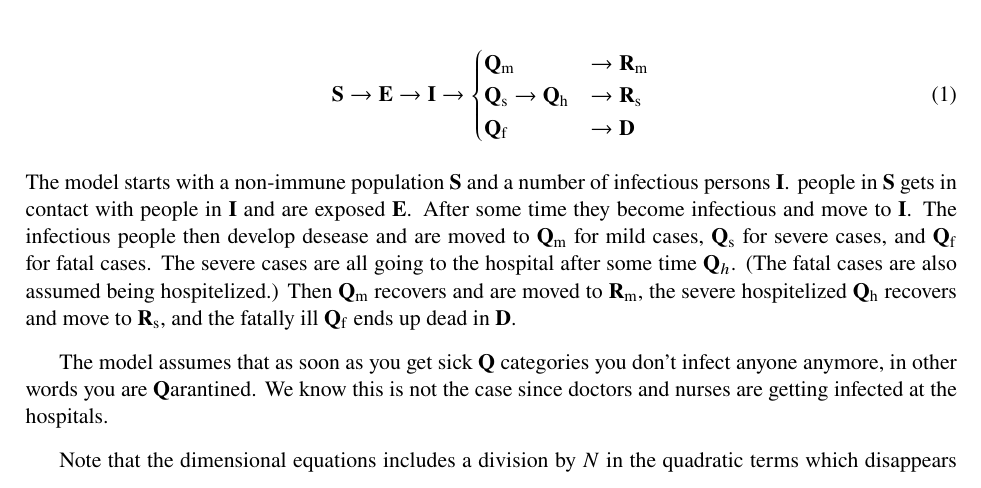
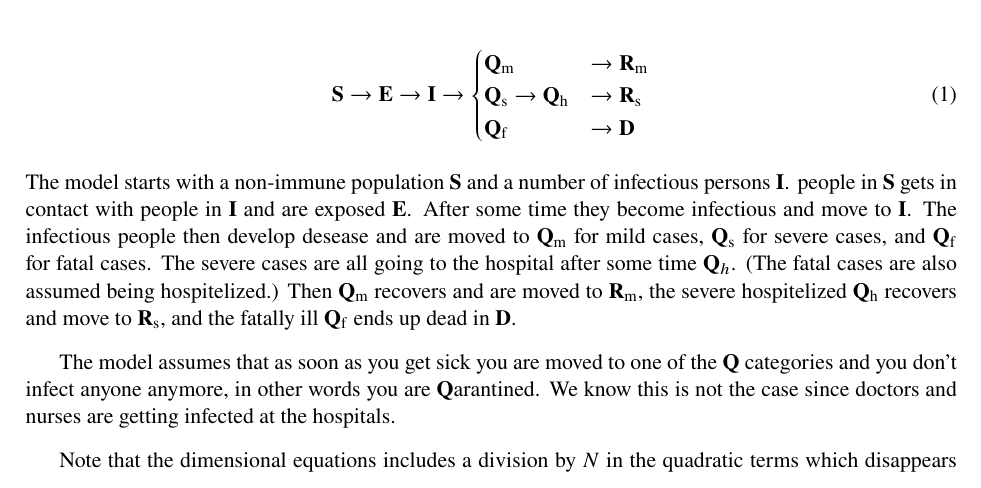
Before and after one commit to geirev/EnKF_seir, a LaTeX document (doc/paper.tex): part of page 1 of 2, cut so that both start at the same text. Compiled offline with pdfLaTeX; a missing bibliography style is replaced by a similar one.

Commit message:
Version used for Corona proposal

```diff
--- a/Doc/paper.tex
+++ b/doc/paper.tex
@@ -342,7 +342,7 @@ going to the hospital after some time $\bmQ_h$. (The fatal cases are also assume
 are moved to $\bmR_\rmm$, the severe hospitelized $\bmQ_\rmh$ recovers and move to $\bmR_\rms$, and the fatally ill $\bmQ_\rmf$ ends
 up dead  in $\bmD$.
 
-The model assumes that as soon as you get sick $\bmQ$ categories you don't infect anyone anymore, in other words
+The model assumes that as soon as you get sick you are moved to one of the $\bmQ$ categories and you don't infect anyone anymore, in other words
 you are $\bmQ$arantined. We know this is not the case since doctors and nurses are getting infected at the hospitals.
 
 Note that the dimensional equations includes a division by $N$ in the quadratic terms which disappears from the non-dimensional
```
Also changed, not shown: Doc/paper.pdf (deleted), doc/paper.pdf (added), 12 other files.
